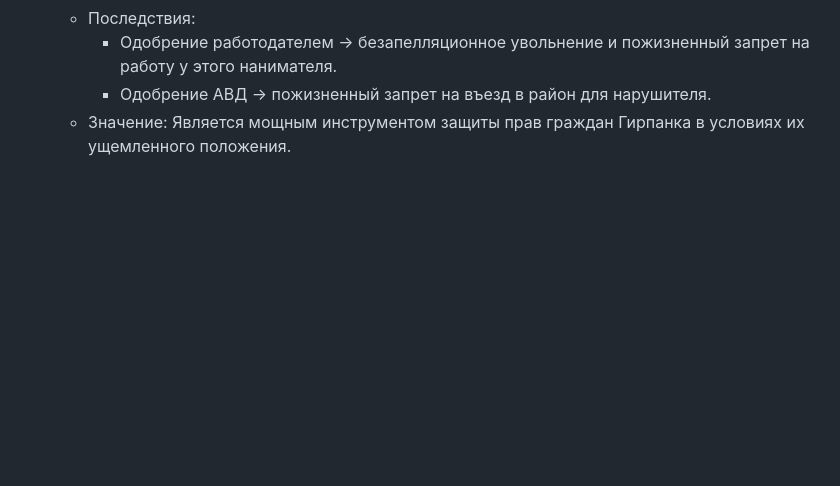
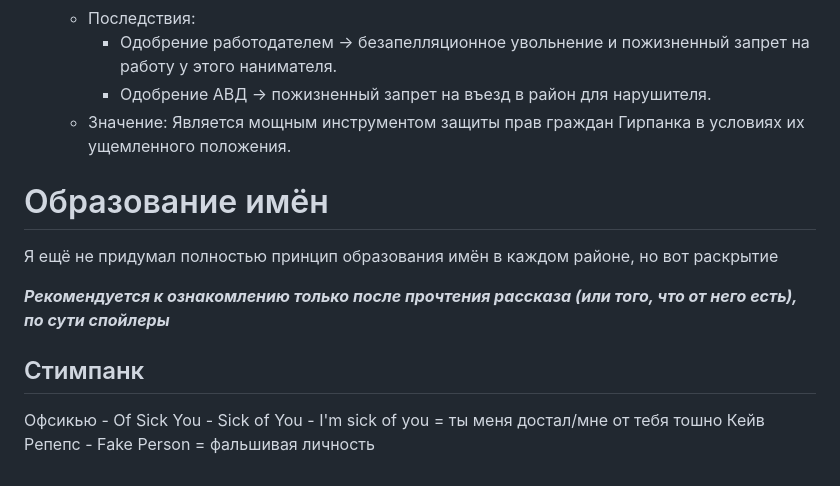
Before and after one commit to Wudrus/TheGreatInterweaveOfSilenceMD, a Markdown page: Мироустройство/Вудрус/Пентатека.md, the part around the change. GitHub-like rendering; blank space fills up the shorter version.

Commit message:
Commit from Wudrus, синхронизация с телефона on 18.11.2025, 23:09:28

```diff
--- a/Мироустройство/Вудрус/Пентатека.md
+++ b/Мироустройство/Вудрус/Пентатека.md
@@ -40,3 +40,10 @@
     - Одобрение работодателем → безапелляционное увольнение и пожизненный запрет на работу у этого нанимателя.
     - Одобрение АВД → пожизненный запрет на въезд в район для нарушителя.
   - Значение: Является мощным инструментом защиты прав граждан Гирпанка в условиях их ущемленного положения.
+# Образование имён
+Я ещё не придумал полностью принцип образования имён в каждом районе, но вот раскрытие
+
+***Рекомендуется к ознакомлению только после прочтения рассказа (или того, что от него есть), по сути спойлеры***
+## Стимпанк
+Офсикью - Of Sick You - Sick of You - I'm sick of you = ты меня достал/мне от тебя тошно
+Кейв Репепс - Fake Person = фальшивая личность
```
